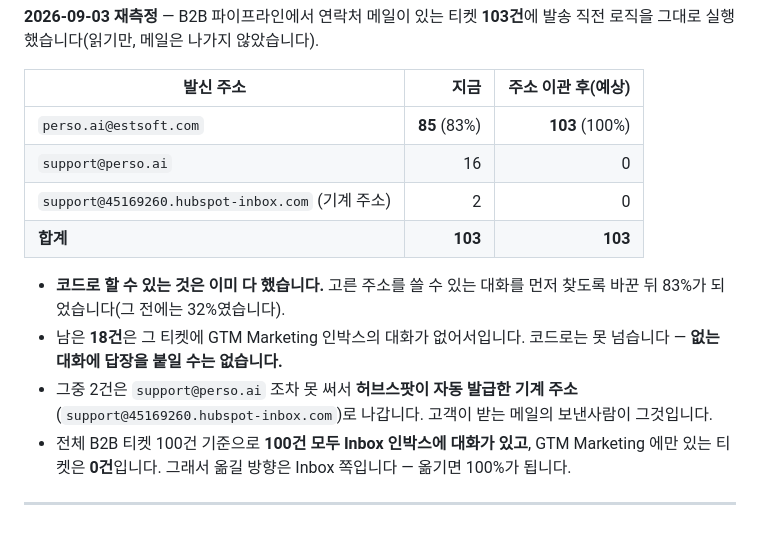
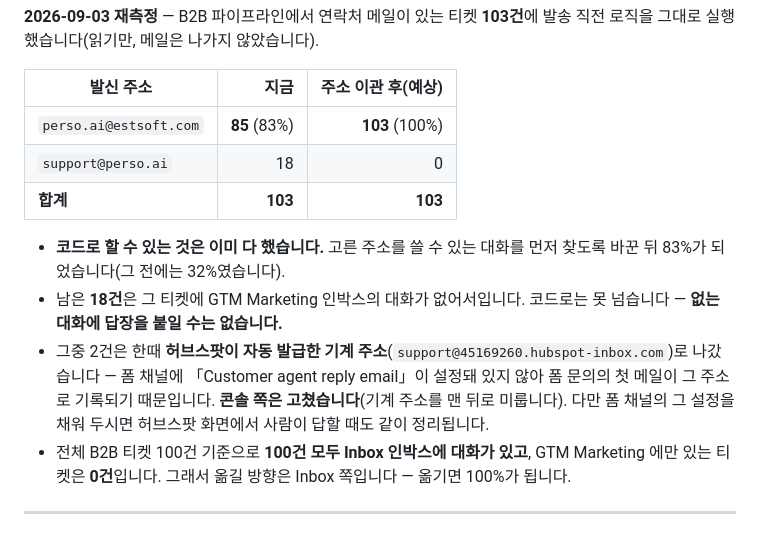
Before and after one commit to alpaka206/sales-automation, a Markdown page: docs/HubSpot-발신주소-검토.md, the part around the change. Drawn GitHub-style.

Commit message:
docs: 재측정 반영 — 기계 주소로 나가던 2건이 support@perso.ai 로 간다
콘솔이 기계 주소를 맨 뒤로 미루도록 고쳤으므로 측정표에서 그 줄이 없어진다. 103건 전부
사람이 쓰는 주소로 나가고, 화면의 「자동 — …」과 실제 발송이 103/103 일치한다.

폼 채널의 「Customer agent reply email」이 비어 있는 것이 애초 원인이라 그 얘기를 남긴다 —
허브스팟 화면에서 사람이 직접 답할 때는 그 설정이 여전히 정한다.

```diff
--- a/docs/HubSpot-발신주소-검토.md
+++ b/docs/HubSpot-발신주소-검토.md
@@ -100,16 +100,17 @@ B2B 티켓의 대화는 **전부 Inbox 인박스에 있는데** `perso.ai@estsof
 | 발신 주소 | 지금 | **주소 이관 후(예상)** |
 |---|---:|---:|
 | `perso.ai@estsoft.com` | **85** (83%) | **103** (100%) |
-| `support@perso.ai` | 16 | 0 |
-| `support@45169260.hubspot-inbox.com` (기계 주소) | 2 | 0 |
+| `support@perso.ai` | 18 | 0 |
 | **합계** | **103** | **103** |
 
 - **코드로 할 수 있는 것은 이미 다 했습니다.** 고른 주소를 쓸 수 있는 대화를 먼저 찾도록
   바꾼 뒤 83%가 되었습니다(그 전에는 32%였습니다).
 - 남은 **18건**은 그 티켓에 GTM Marketing 인박스의 대화가 없어서입니다. 코드로는 못 넘습니다 —
   **없는 대화에 답장을 붙일 수는 없습니다.**
-- 그중 2건은 `support@perso.ai` 조차 못 써서 **허브스팟이 자동 발급한 기계 주소**
-  (`support@45169260.hubspot-inbox.com`)로 나갑니다. 고객이 받는 메일의 보낸사람이 그것입니다.
+- 그중 2건은 한때 **허브스팟이 자동 발급한 기계 주소**(`support@45169260.hubspot-inbox.com`)로
+  나갔습니다 — 폼 채널에 「Customer agent reply email」이 설정돼 있지 않아 폼 문의의 첫 메일이
+  그 주소로 기록되기 때문입니다. **콘솔 쪽은 고쳤습니다**(기계 주소를 맨 뒤로 미룹니다).
+  다만 폼 채널의 그 설정을 채워 두시면 허브스팟 화면에서 사람이 답할 때도 같이 정리됩니다.
 - 전체 B2B 티켓 100건 기준으로 **100건 모두 Inbox 인박스에 대화가 있고**, GTM Marketing 에만
   있는 티켓은 **0건**입니다. 그래서 옮길 방향은 Inbox 쪽입니다 — 옮기면 100%가 됩니다.
 
```
